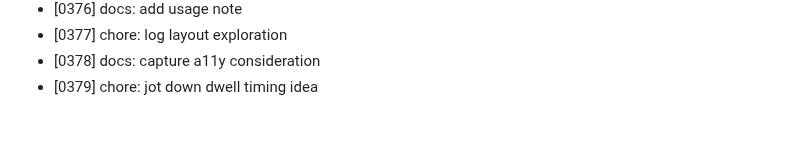
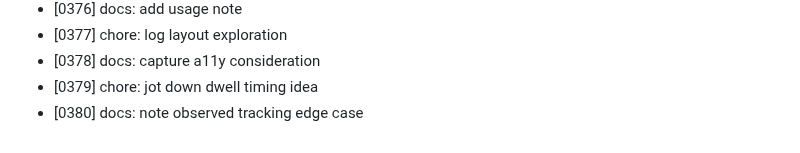
Before and after one commit to MuhammadAhmed43/Helm, a Markdown page: DEVLOG.md, the part around the change. GitHub-like rendering.

Commit message:
docs: note observed tracking edge case

```diff
--- a/DEVLOG.md
+++ b/DEVLOG.md
@@ -379,3 +379,4 @@
 - [0377] chore: log layout exploration
 - [0378] docs: capture a11y consideration
 - [0379] chore: jot down dwell timing idea
+- [0380] docs: note observed tracking edge case
```
